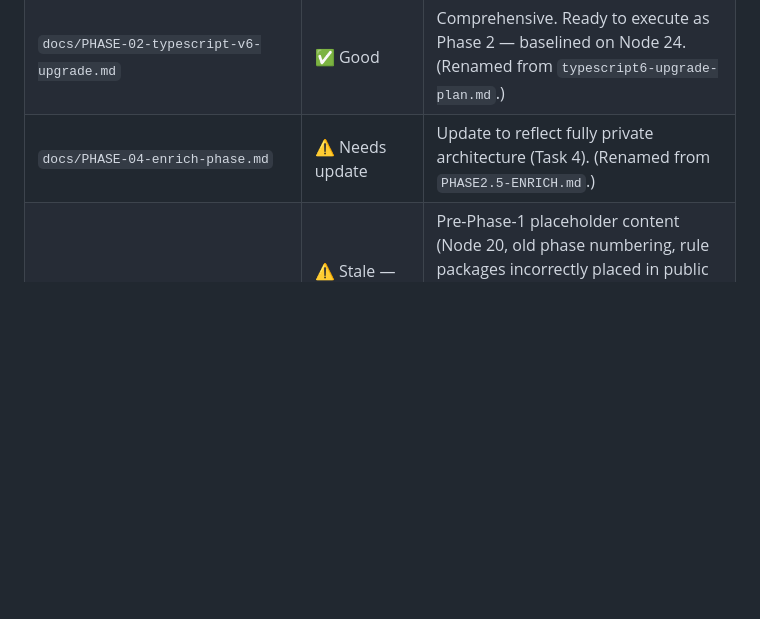
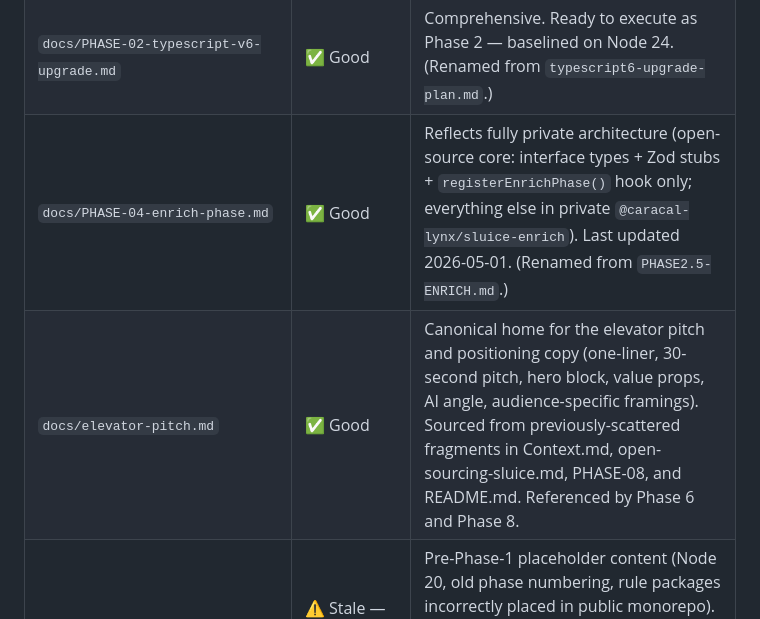
Before and after one commit to caracal-lynx/sluice, a Markdown page: docs/SLUICE-IMPLEMENTATION-PLAN.md, the part around the change. Rendered like a GitHub page; blank space fills up the shorter version.

```diff
--- a/docs/SLUICE-IMPLEMENTATION-PLAN.md
+++ b/docs/SLUICE-IMPLEMENTATION-PLAN.md
@@ -934,7 +934,8 @@ Sluice is an excellent candidate for `tsgo` — ~50 source files, no decorators,
 | `docs/archive/PHASE2-EXTENSIONS.md` | 📦 Archived | Full plugin system spec — implemented in Phase 3. `PLUGINS.md` is the canonical author guide. |
 | `docs/archive/phase1-3-release-packaging.md`, `docs/archive/phase3-multi-source-merge.md`, `docs/archive/phase3-prep-phase{1,2}.md` | 📦 Archived | Old phase-numbering design notes; technical content retained for reference. Multi-source merge has shipped. |
 | `docs/PHASE-02-typescript-v6-upgrade.md` | ✅ Good | Comprehensive. Ready to execute as Phase 2 — baselined on Node 24. (Renamed from `typescript6-upgrade-plan.md`.) |
-| `docs/PHASE-04-enrich-phase.md` | ⚠️ Needs update | Update to reflect fully private architecture (Task 4). (Renamed from `PHASE2.5-ENRICH.md`.) |
+| `docs/PHASE-04-enrich-phase.md` | ✅ Good | Reflects fully private architecture (open-source core: interface types + Zod stubs + `registerEnrichPhase()` hook only; everything else in private `@caracal-lynx/sluice-enrich`). Last updated 2026-05-01. (Renamed from `PHASE2.5-ENRICH.md`.) |
+| `docs/elevator-pitch.md` | ✅ Good | Canonical home for the elevator pitch and positioning copy (one-liner, 30-second pitch, hero block, value props, AI angle, audience-specific framings). Sourced from previously-scattered fragments in Context.md, open-sourcing-sluice.md, PHASE-08, and README.md. Referenced by Phase 6 and Phase 8. |
 | `docs/PHASE-05-DEVELOPMENT-WORKFLOW.md` | ⚠️ Stale — pending Phase 5 rewrite | Pre-Phase-1 placeholder content (Node 20, old phase numbering, rule packages incorrectly placed in public monorepo). Banner updated 2026-05-03; this file is the canonical location for the workflow doc and must be reauthored during Phase 5. (Renamed from `docs/DEVELOPMENT-WORKFLOW.md`.) |
 | `docs/PHASE-06-readme-and-marketing-spec.md` | ✅ Good | Detailed execution plan for Phase 6 — README delta, paid-services copy, marketing artefacts checklist, numbered to-do list. Forward-looking; blocked by Phase 5. |
 | `docs/PHASE-10-node26-upgrade.md` | ✅ Good | Paused execution plan; awaiting Node 26 LTS cut (Oct 2026). (Renamed from `node26-upgrade-execution-plan.md`.) |
```
Also changed, not shown: docs/PHASE-08-github-pages-plan.md (+1 -1 lines), docs/elevator-pitch.md (added, +105 -0 lines).
